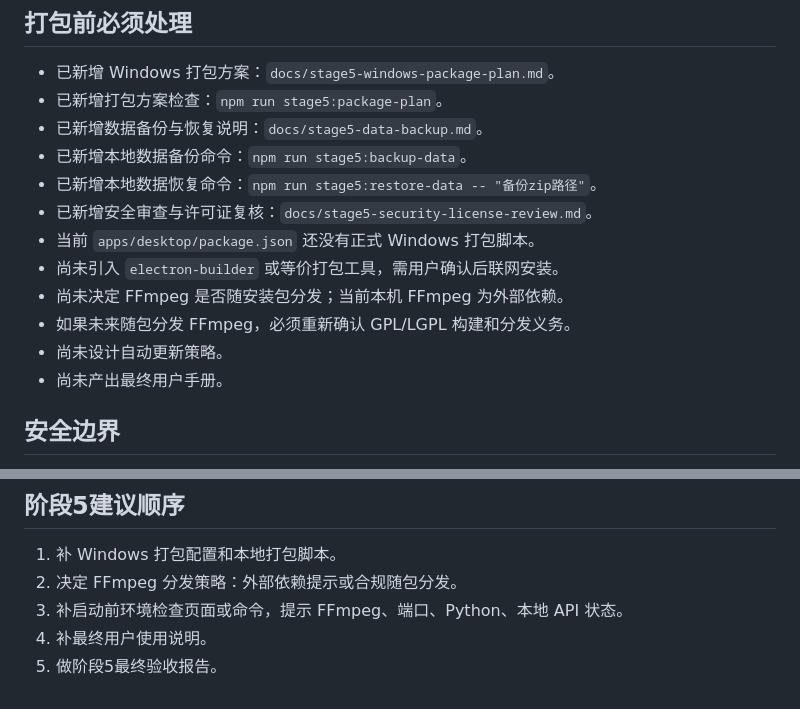
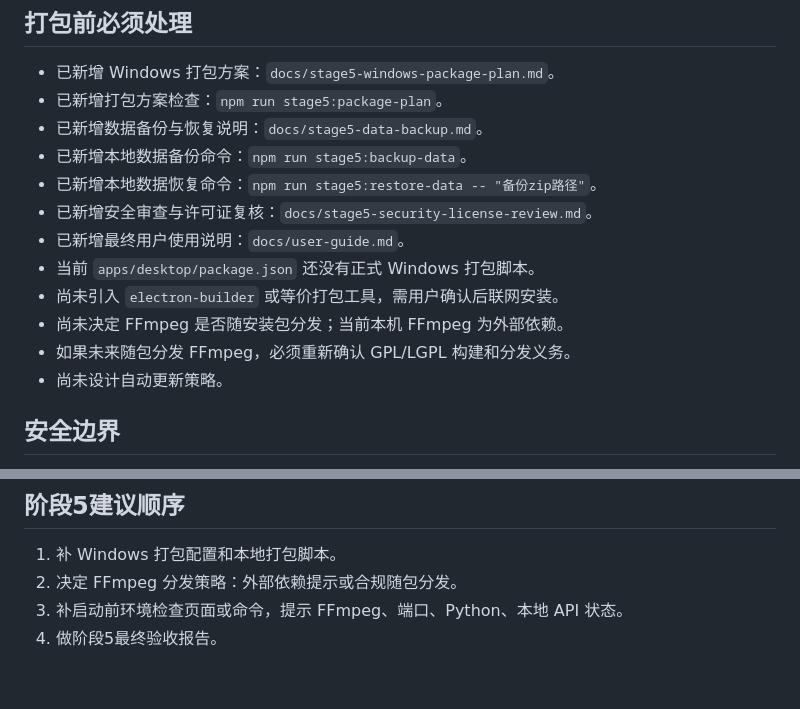
Before and after one commit to w4uiegfgiwtgriwgi-dotcom/search-plugin, a Markdown page: docs/stage5-production-readiness.md, 2 parts joined by grey strips. Drawn GitHub-style.

```diff
--- a/docs/stage5-production-readiness.md
+++ b/docs/stage5-production-readiness.md
@@ -55,12 +55,12 @@ npm run stage5:runtime-check
 - 已新增本地数据备份命令：`npm run stage5:backup-data`。
 - 已新增本地数据恢复命令：`npm run stage5:restore-data -- "备份zip路径"`。
 - 已新增安全审查与许可证复核：`docs/stage5-security-license-review.md`。
+- 已新增最终用户使用说明：`docs/user-guide.md`。
 - 当前 `apps/desktop/package.json` 还没有正式 Windows 打包脚本。
 - 尚未引入 `electron-builder` 或等价打包工具，需用户确认后联网安装。
 - 尚未决定 FFmpeg 是否随安装包分发；当前本机 FFmpeg 为外部依赖。
 - 如果未来随包分发 FFmpeg，必须重新确认 GPL/LGPL 构建和分发义务。
 - 尚未设计自动更新策略。
-- 尚未产出最终用户手册。
 
 ## 安全边界
 
@@ -75,5 +75,4 @@ npm run stage5:runtime-check
 1. 补 Windows 打包配置和本地打包脚本。
 2. 决定 FFmpeg 分发策略：外部依赖提示或合规随包分发。
 3. 补启动前环境检查页面或命令，提示 FFmpeg、端口、Python、本地 API 状态。
-4. 补最终用户使用说明。
-5. 做阶段5最终验收报告。
+4. 做阶段5最终验收报告。
```
Also changed, not shown: README.md (+1 -0 lines), docs/user-guide.md (added, +197 -0 lines).
